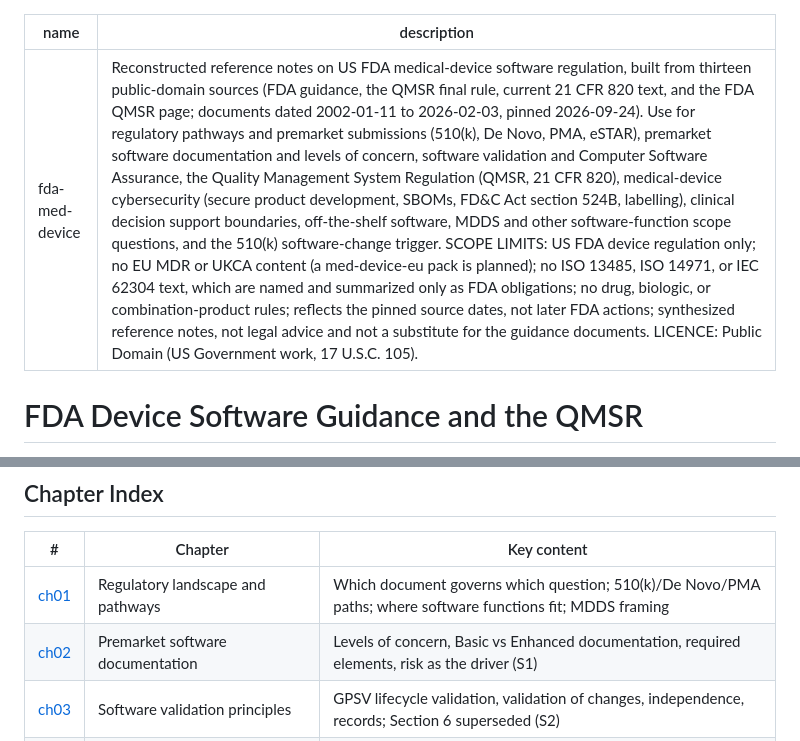
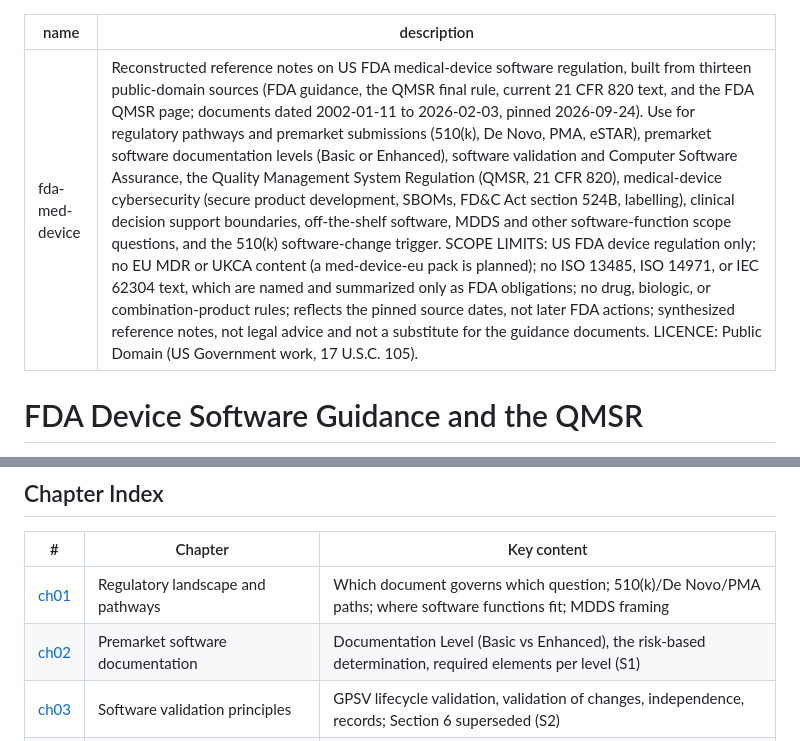
Before and after one commit to jgsystemsconsulting/jgs-med-device-knowledge-packs, a Markdown page: packs/fda-med-device/SKILL.md, 2 parts joined by grey strips. Rendered like a GitHub page.

```diff
--- a/packs/fda-med-device/SKILL.md
+++ b/packs/fda-med-device/SKILL.md
@@ -1,6 +1,6 @@
 ---
 name: fda-med-device
-description: "Reconstructed reference notes on US FDA medical-device software regulation, built from thirteen public-domain sources (FDA guidance, the QMSR final rule, current 21 CFR 820 text, and the FDA QMSR page; documents dated 2002-01-11 to 2026-02-03, pinned 2026-09-24). Use for regulatory pathways and premarket submissions (510(k), De Novo, PMA, eSTAR), premarket software documentation and levels of concern, software validation and Computer Software Assurance, the Quality Management System Regulation (QMSR, 21 CFR 820), medical-device cybersecurity (secure product development, SBOMs, FD&C Act section 524B, labelling), clinical decision support boundaries, off-the-shelf software, MDDS and other software-function scope questions, and the 510(k) software-change trigger. SCOPE LIMITS: US FDA device regulation only; no EU MDR or UKCA content (a med-device-eu pack is planned); no ISO 13485, ISO 14971, or IEC 62304 text, which are named and summarized only as FDA obligations; no drug, biologic, or combination-product rules; reflects the pinned source dates, not later FDA actions; synthesized reference notes, not legal advice and not a substitute for the guidance documents. LICENCE: Public Domain (US Government work, 17 U.S.C. 105)."
+description: "Reconstructed reference notes on US FDA medical-device software regulation, built from thirteen public-domain sources (FDA guidance, the QMSR final rule, current 21 CFR 820 text, and the FDA QMSR page; documents dated 2002-01-11 to 2026-02-03, pinned 2026-09-24). Use for regulatory pathways and premarket submissions (510(k), De Novo, PMA, eSTAR), premarket software documentation levels (Basic or Enhanced), software validation and Computer Software Assurance, the Quality Management System Regulation (QMSR, 21 CFR 820), medical-device cybersecurity (secure product development, SBOMs, FD&C Act section 524B, labelling), clinical decision support boundaries, off-the-shelf software, MDDS and other software-function scope questions, and the 510(k) software-change trigger. SCOPE LIMITS: US FDA device regulation only; no EU MDR or UKCA content (a med-device-eu pack is planned); no ISO 13485, ISO 14971, or IEC 62304 text, which are named and summarized only as FDA obligations; no drug, biologic, or combination-product rules; reflects the pinned source dates, not later FDA actions; synthesized reference notes, not legal advice and not a substitute for the guidance documents. LICENCE: Public Domain (US Government work, 17 U.S.C. 105)."
 ---
 
 <!-- argument-hint: [FDA device software topic, regulation question, submission section, chapter number] -->
@@ -53,7 +53,7 @@ The electronic Submission Template And Repository (eSTAR) structures 510(k) and
 | # | Chapter | Key content |
 |---|---------|-------------|
 | [ch01](chapters/ch01-regulatory-landscape.md) | Regulatory landscape and pathways | Which document governs which question; 510(k)/De Novo/PMA paths; where software functions fit; MDDS framing |
-| [ch02](chapters/ch02-premarket-software-documentation.md) | Premarket software documentation | Levels of concern, Basic vs Enhanced documentation, required elements, risk as the driver (S1) |
+| [ch02](chapters/ch02-premarket-software-documentation.md) | Premarket software documentation | Documentation Level (Basic vs Enhanced), the risk-based determination, required elements per level (S1) |
 | [ch03](chapters/ch03-software-validation.md) | Software validation principles | GPSV lifecycle validation, validation of changes, independence, records; Section 6 superseded (S2) |
 | [ch04](chapters/ch04-computer-software-assurance.md) | Computer software assurance | Risk-based assurance for production and QMS software, intended use, activity selection, records (S3) |
 | [ch05](chapters/ch05-qmsr-quality-management.md) | QMSR quality management | 21 CFR 820 after 2026-02-02, ISO 13485 incorporation by reference, FDA additions, transition (S4, S4a, S5) |
```
Also changed, not shown: other parts of packs/fda-med-device/SKILL.md (+7 -7 lines).
